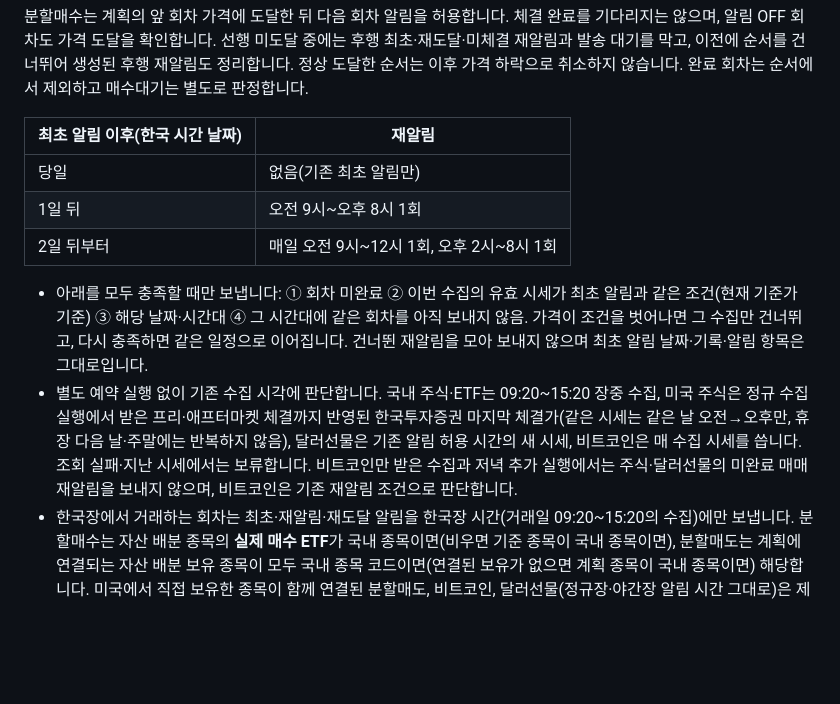
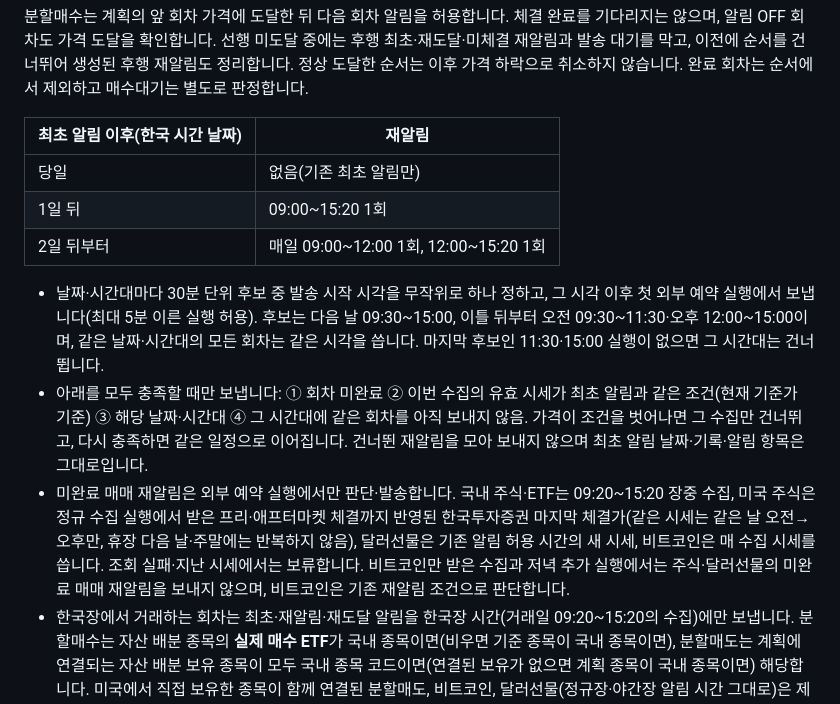
Before and after one commit to oax2310-blip/etf-planner, a Markdown page: docs/moving-average-alerts.md, the part around the change. Rendered like a GitHub page; blank space fills up the shorter version.

Commit message:
미완료 매매 재알림 시간대와 외부 예약 발송 안내

```diff
--- a/docs/moving-average-alerts.md
+++ b/docs/moving-average-alerts.md
@@ -30,11 +30,12 @@ PC는 보통 브라우저가 켜져 있을 때 받습니다(플래너 탭은 닫
 | 최초 알림 이후(한국 시간 날짜) | 재알림 |
 |---|---|
 | 당일 | 없음(기존 최초 알림만) |
-| 1일 뒤 | 오전 9시~오후 8시 1회 |
-| 2일 뒤부터 | 매일 오전 9시~12시 1회, 오후 2시~8시 1회 |
+| 1일 뒤 | 09:00~15:20 1회 |
+| 2일 뒤부터 | 매일 09:00~12:00 1회, 12:00~15:20 1회 |
 
+- 날짜·시간대마다 30분 단위 후보 중 발송 시작 시각을 무작위로 하나 정하고, 그 시각 이후 첫 외부 예약 실행에서 보냅니다(최대 5분 이른 실행 허용). 후보는 다음 날 09:30~15:00, 이틀 뒤부터 오전 09:30~11:30·오후 12:00~15:00이며, 같은 날짜·시간대의 모든 회차는 같은 시각을 씁니다. 마지막 후보인 11:30·15:00 실행이 없으면 그 시간대는 건너뜁니다.
 - 아래를 모두 충족할 때만 보냅니다: ① 회차 미완료 ② 이번 수집의 유효 시세가 최초 알림과 같은 조건(현재 기준가 기준) ③ 해당 날짜·시간대 ④ 그 시간대에 같은 회차를 아직 보내지 않음. 가격이 조건을 벗어나면 그 수집만 건너뛰고, 다시 충족하면 같은 일정으로 이어집니다. 건너뛴 재알림을 모아 보내지 않으며 최초 알림 날짜·기록·알림 항목은 그대로입니다.
-- 별도 예약 실행 없이 기존 수집 시각에 판단합니다. 국내 주식·ETF는 09:20~15:20 장중 수집, 미국 주식은 정규 수집 실행에서 받은 프리·애프터마켓 체결까지 반영된 한국투자증권 마지막 체결가(같은 시세는 같은 날 오전→오후만, 휴장 다음 날·주말에는 반복하지 않음), 달러선물은 기존 알림 허용 시간의 새 시세, 비트코인은 매 수집 시세를 씁니다. 조회 실패·지난 시세에서는 보류합니다. 비트코인만 받은 수집과 저녁 추가 실행에서는 주식·달러선물의 미완료 매매 재알림을 보내지 않으며, 비트코인은 기존 재알림 조건으로 판단합니다.
+- 미완료 매매 재알림은 외부 예약 실행에서만 판단·발송합니다. 국내 주식·ETF는 09:20~15:20 장중 수집, 미국 주식은 정규 수집 실행에서 받은 프리·애프터마켓 체결까지 반영된 한국투자증권 마지막 체결가(같은 시세는 같은 날 오전→오후만, 휴장 다음 날·주말에는 반복하지 않음), 달러선물은 기존 알림 허용 시간의 새 시세, 비트코인은 매 수집 시세를 씁니다. 조회 실패·지난 시세에서는 보류합니다. 비트코인만 받은 수집과 저녁 추가 실행에서는 주식·달러선물의 미완료 매매 재알림을 보내지 않으며, 비트코인은 기존 재알림 조건으로 판단합니다.
 - 한국장에서 거래하는 회차는 최초·재알림·재도달 알림을 한국장 시간(거래일 09:20~15:20의 수집)에만 보냅니다. 분할매수는 자산 배분 종목의 **실제 매수 ETF**가 국내 종목이면(비우면 기준 종목이 국내 종목이면), 분할매도는 계획에 연결되는 자산 배분 보유 종목이 모두 국내 종목 코드이면(연결된 보유가 없으면 계획 종목이 국내 종목이면) 해당합니다. 미국에서 직접 보유한 종목이 함께 연결된 분할매도, 비트코인, 달러선물(정규장·야간장 알림 시간 그대로)은 제외합니다. 장 마감 뒤·밤·휴장일에 다시 도달하면 보내지 않고 다음 한국장 시간대의 재알림으로 알립니다. 장외에 처음 도달하면 다음 한국장 수집(보통 10시 10~20분쯤)에 미국 종목의 최신 시세(장 마감 뒤 받은 마지막 체결가)가 여전히 조건을 충족할 때만 최초 알림을 보냅니다. 그때 조건을 벗어났으면 보내지 않습니다. 실제 매수 코드를 미국 종목으로 바꾸면 기존처럼 미국 시세 시각에 알립니다.
 - 완료 여부는 발송 서버가 비공개 데이터 저장소에 동기화된 플래너 기록으로 판단합니다. 발송 직전에 저장소의 최신 기록을 다시 확인해 그사이 다른 기기에서 기록이 바뀌었으면 이번 재알림을 보류합니다. 동기화되지 않은 체크(오프라인·동기화 충돌 대기)는 서버가 알 수 없으므로 동기화 완료 표시를 확인하세요. 알림을 읽거나 알림내역을 여는 것만으로는 멈추지 않습니다.
 - 완료 체크·계획 삭제나 회차가 더 이상 없으면 멈추고 대기 중인 재알림도 취소합니다. 알림 OFF는 매매 회차의 재알림을 멈추지 않으며, 끄기 전에 대기하던 최초·재도달 알림만 취소합니다. 기준을 직접 고치면 기존처럼 새 조건으로 한 번 알리고 새 회차로 셉니다. 회차·종목·매수·매도마다 따로 판단합니다.
```
Also changed, not shown: README.md (+1 -1 lines).
